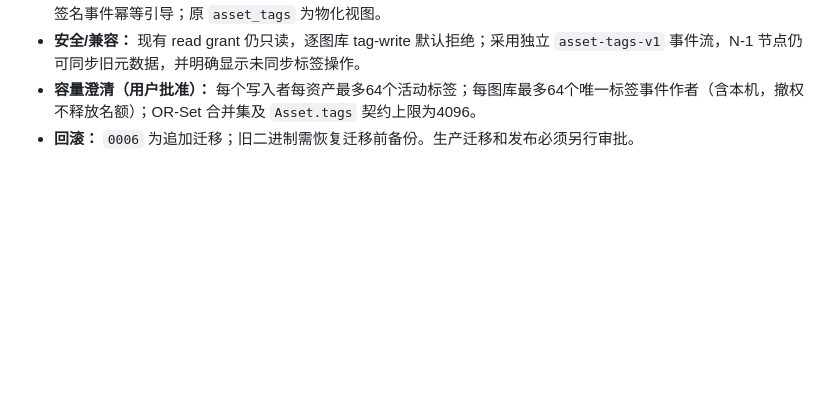
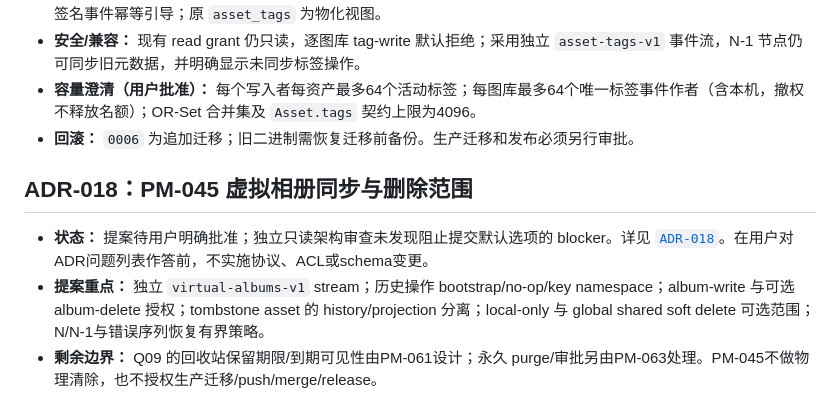
Before and after one commit to LingBrian/PhotoMesh, a Markdown page: docs/05_ADR_未决决策与风险.md, the part around the change. Drawn GitHub-style; blank space fills up the shorter version.

Commit message:
docs(adr): propose PM-045 virtual album sync

```diff
--- a/docs/05_ADR_未决决策与风险.md
+++ b/docs/05_ADR_未决决策与风险.md
@@ -151,3 +151,9 @@
 - **安全/兼容：** 现有 read grant 仍只读，逐图库 tag-write 默认拒绝；采用独立 `asset-tags-v1` 事件流，N-1 节点仍可同步旧元数据，并明确显示未同步标签操作。
 - **容量澄清（用户批准）：** 每个写入者每资产最多64个活动标签；每图库最多64个唯一标签事件作者（含本机，撤权不释放名额）；OR-Set 合并集及 `Asset.tags` 契约上限为4096。
 - **回滚：** `0006` 为追加迁移；旧二进制需恢复迁移前备份。生产迁移和发布必须另行审批。
+
+## ADR-018：PM-045 虚拟相册同步与删除范围
+
+- **状态：** 提案待用户明确批准；独立只读架构审查未发现阻止提交默认选项的 blocker。详见 [`ADR-018`](adr/ADR-018-pm045-virtual-album-sync.md)。在用户对ADR问题列表作答前，不实施协议、ACL或schema变更。
+- **提案重点：** 独立 `virtual-albums-v1` stream；历史操作 bootstrap/no-op/key namespace；album-write 与可选 album-delete 授权；tombstone asset 的 history/projection 分离；local-only 与 global shared soft delete 可选范围；N/N-1与错误序列恢复有界策略。
+- **剩余边界：** Q09 的回收站保留期限/到期可见性由PM-061设计；永久 purge/审批另由PM-063处理。PM-045不做物理清除，也不授权生产迁移/push/merge/release。
```
Also changed, not shown: docs/03_开发路线图与任务清单.md (+3 -3 lines), docs/adr/ADR-018-pm045-virtual-album-sync.md (added, +131 -0 lines).
